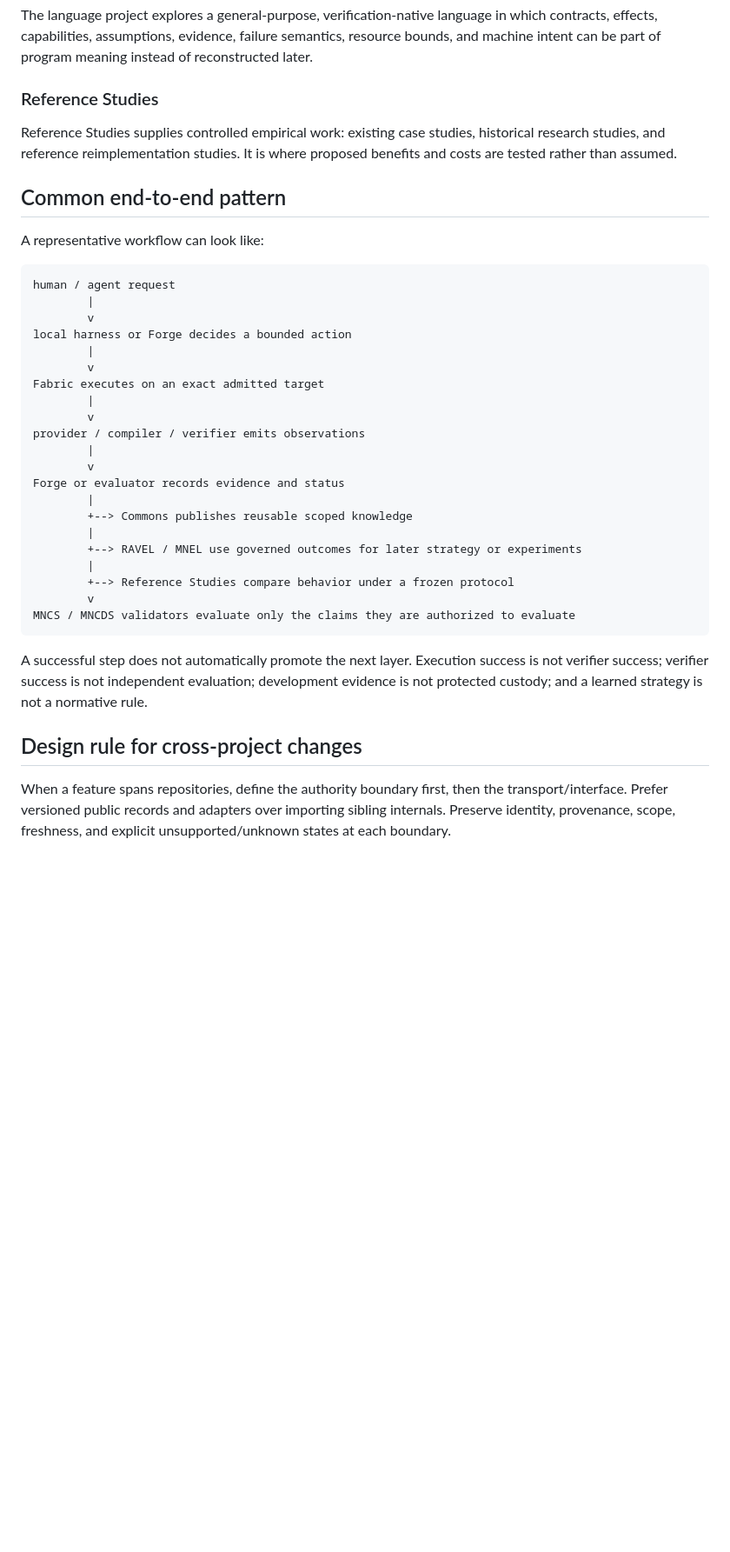
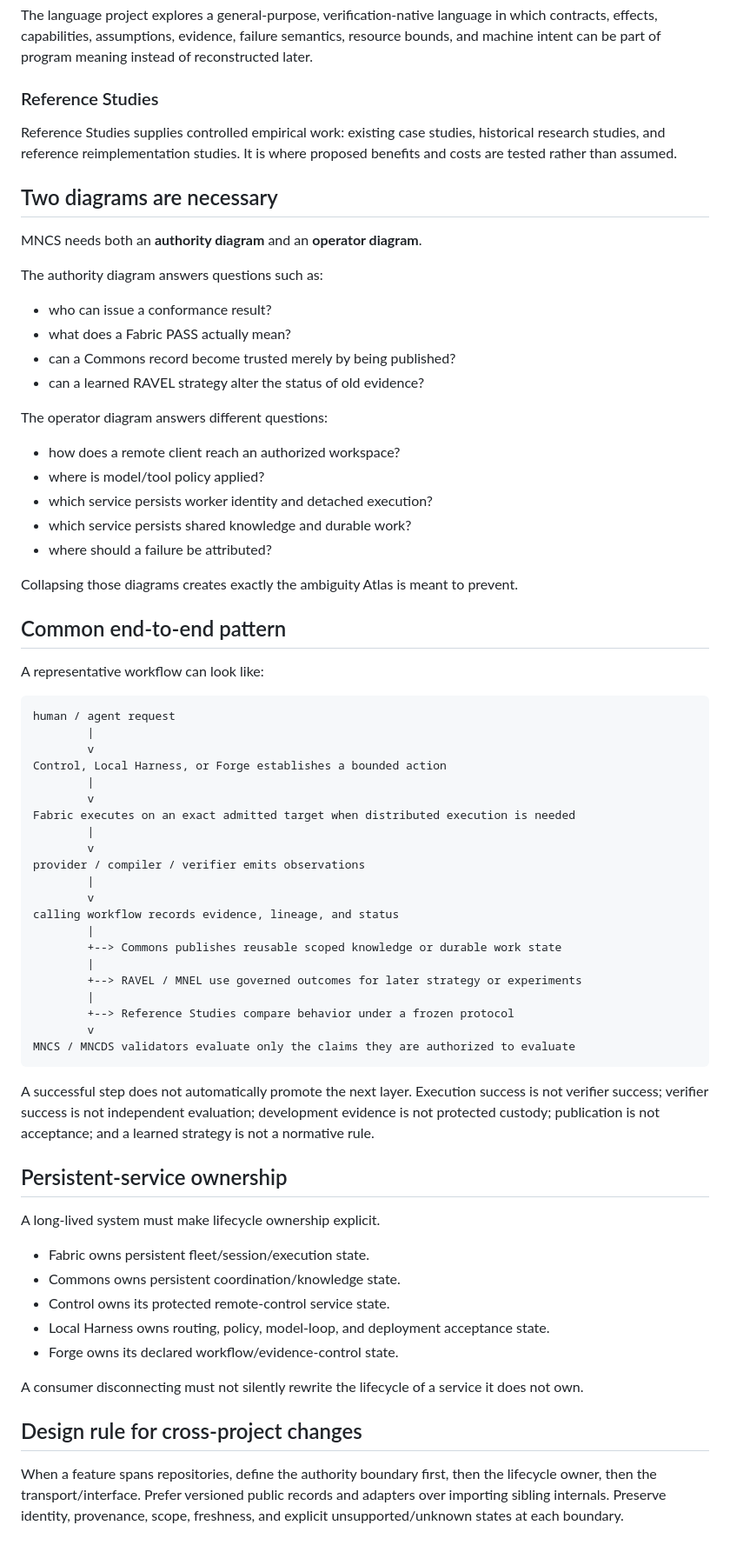
Before and after one commit to epi13/mncs-atlas, a Markdown page: docs/ARCHITECTURE.md, the part around one of its changes. Shown at 87% size. GitHub-like rendering; blank space fills up the shorter version.

Commit message:
Add operator layer to family architecture

````diff
--- a/docs/ARCHITECTURE.md
+++ b/docs/ARCHITECTURE.md
@@ -77,6 +97,27 @@ The language project explores a general-purpose, verification-native language in
 
 Reference Studies supplies controlled empirical work: existing case studies, historical research studies, and reference reimplementation studies. It is where proposed benefits and costs are tested rather than assumed.
 
+## Two diagrams are necessary
+
+MNCS needs both an **authority diagram** and an **operator diagram**.
+
+The authority diagram answers questions such as:
+
+- who can issue a conformance result?
+- what does a Fabric PASS actually mean?
+- can a Commons record become trusted merely by being published?
+- can a learned RAVEL strategy alter the status of old evidence?
+
+The operator diagram answers different questions:
+
+- how does a remote client reach an authorized workspace?
+- where is model/tool policy applied?
+- which service persists worker identity and detached execution?
+- which service persists shared knowledge and durable work?
+- where should a failure be attributed?
+
+Collapsing those diagrams creates exactly the ambiguity Atlas is meant to prevent.
+
 ## Common end-to-end pattern
 
 A representative workflow can look like:
@@ -85,18 +126,18 @@ A representative workflow can look like:
 human / agent request
         |
         v
-local harness or Forge decides a bounded action
+Control, Local Harness, or Forge establishes a bounded action
         |
         v
-Fabric executes on an exact admitted target
+Fabric executes on an exact admitted target when distributed execution is needed
         |
         v
 provider / compiler / verifier emits observations
         |
         v
-Forge or evaluator records evidence and status
+calling workflow records evidence, lineage, and status
         |
-        +--> Commons publishes reusable scoped knowledge
+        +--> Commons publishes reusable scoped knowledge or durable work state
         |
         +--> RAVEL / MNEL use governed outcomes for later strategy or experiments
         |
@@ -105,8 +146,20 @@ Forge or evaluator records evidence and status
 MNCS / MNCDS validators evaluate only the claims they are authorized to evaluate
 ```
 
-A successful step does not automatically promote the next layer. Execution success is not verifier success; verifier success is not independent evaluation; development evidence is not protected custody; and a learned strategy is not a normative rule.
+A successful step does not automatically promote the next layer. Execution success is not verifier success; verifier success is not independent evaluation; development evidence is not protected custody; publication is not acceptance; and a learned strategy is not a normative rule.
+
+## Persistent-service ownership
+
+A long-lived system must make lifecycle ownership explicit.
+
+- Fabric owns persistent fleet/session/execution state.
+- Commons owns persistent coordination/knowledge state.
+- Control owns its protected remote-control service state.
+- Local Harness owns routing, policy, model-loop, and deployment acceptance state.
+- Forge owns its declared workflow/evidence-control state.
+
+A consumer disconnecting must not silently rewrite the lifecycle of a service it does not own.
 
 ## Design rule for cross-project changes
 
-When a feature spans repositories, define the authority boundary first, then the transport/interface. Prefer versioned public records and adapters over importing sibling internals. Preserve identity, provenance, scope, freshness, and explicit unsupported/unknown states at each boundary.
+When a feature spans repositories, define the authority boundary first, then the lifecycle owner, then the transport/interface. Prefer versioned public records and adapters over importing sibling internals. Preserve identity, provenance, scope, freshness, and explicit unsupported/unknown states at each boundary.
````
Also changed, not shown: other parts of docs/ARCHITECTURE.md (+29 -9 lines).
